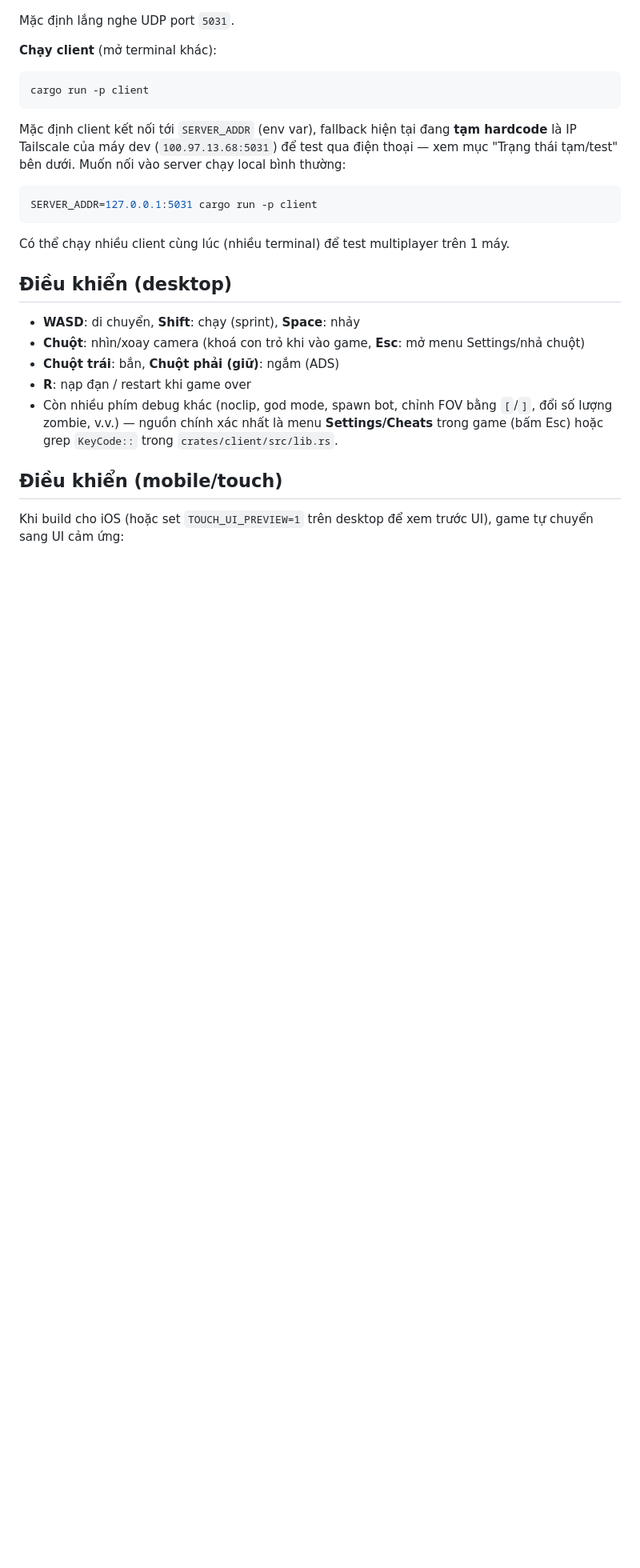
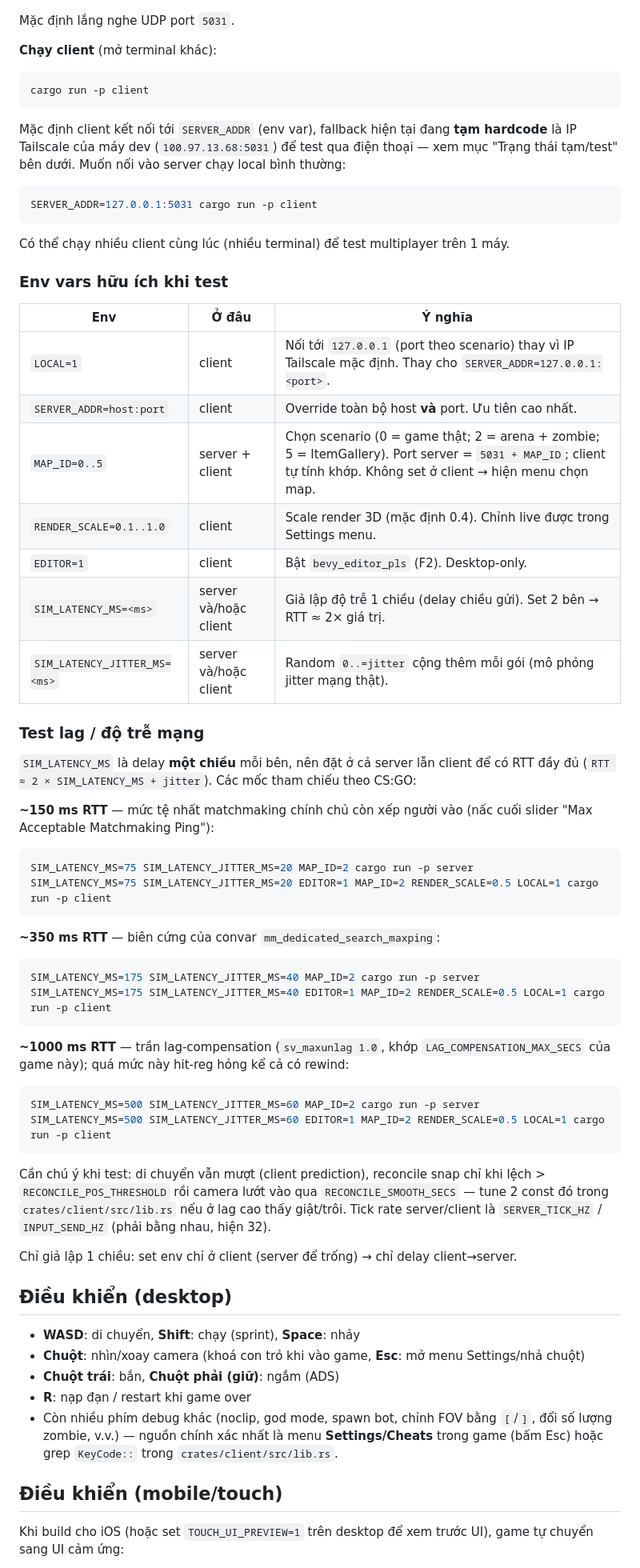
Before and after one commit to huyvu8051/bevy_fps_demo, a Markdown page: README.md, the part around the change. Shown at 80% size. Rendered like a GitHub page; blank space fills up the shorter version.

Commit message:
docs(readme): env vars + network-lag test recipes
SIM_LATENCY_MS / SIM_LATENCY_JITTER_MS with CS:GO-referenced RTT tiers
(150 / 350 / 1000 ms), plus a quick table for LOCAL / MAP_ID /
RENDER_SCALE / EDITOR / SERVER_ADDR.

Co-Authored-By: Claude Sonnet 5 <noreply@anthropic.com>

````diff
--- a/README.md
+++ b/README.md
@@ -31,6 +31,44 @@ SERVER_ADDR=127.0.0.1:5031 cargo run -p client
 ```
 
 Có thể chạy nhiều client cùng lúc (nhiều terminal) để test multiplayer trên 1 máy.
+
+### Env vars hữu ích khi test
+
+| Env | Ở đâu | Ý nghĩa |
+|---|---|---|
+| `LOCAL=1` | client | Nối tới `127.0.0.1` (port theo scenario) thay vì IP Tailscale mặc định. Thay cho `SERVER_ADDR=127.0.0.1:<port>`. |
+| `SERVER_ADDR=host:port` | client | Override toàn bộ host **và** port. Ưu tiên cao nhất. |
+| `MAP_ID=0..5` | server + client | Chọn scenario (0 = game thật; 2 = arena + zombie; 5 = ItemGallery). Port server = `5031 + MAP_ID`; client tự tính khớp. Không set ở client → hiện menu chọn map. |
+| `RENDER_SCALE=0.1..1.0` | client | Scale render 3D (mặc định 0.4). Chỉnh live được trong Settings menu. |
+| `EDITOR=1` | client | Bật `bevy_editor_pls` (F2). Desktop-only. |
+| `SIM_LATENCY_MS=<ms>` | server và/hoặc client | Giả lập độ trễ 1 chiều (delay chiều gửi). Set 2 bên → RTT ≈ 2× giá trị. |
+| `SIM_LATENCY_JITTER_MS=<ms>` | server và/hoặc client | Random `0..=jitter` cộng thêm mỗi gói (mô phỏng jitter mạng thật). |
+
+### Test lag / độ trễ mạng
+
+`SIM_LATENCY_MS` là delay **một chiều** mỗi bên, nên đặt ở cả server lẫn client để có RTT đầy đủ (`RTT ≈ 2 × SIM_LATENCY_MS + jitter`). Các mốc tham chiếu theo CS:GO:
+
+**~150 ms RTT** — mức tệ nhất matchmaking chính chủ còn xếp người vào (nấc cuối slider "Max Acceptable Matchmaking Ping"):
+```bash
+SIM_LATENCY_MS=75 SIM_LATENCY_JITTER_MS=20 MAP_ID=2 cargo run -p server
+SIM_LATENCY_MS=75 SIM_LATENCY_JITTER_MS=20 EDITOR=1 MAP_ID=2 RENDER_SCALE=0.5 LOCAL=1 cargo run -p client
+```
+
+**~350 ms RTT** — biên cứng của convar `mm_dedicated_search_maxping`:
+```bash
+SIM_LATENCY_MS=175 SIM_LATENCY_JITTER_MS=40 MAP_ID=2 cargo run -p server
+SIM_LATENCY_MS=175 SIM_LATENCY_JITTER_MS=40 EDITOR=1 MAP_ID=2 RENDER_SCALE=0.5 LOCAL=1 cargo run -p client
+```
+
+**~1000 ms RTT** — trần lag-compensation (`sv_maxunlag 1.0`, khớp `LAG_COMPENSATION_MAX_SECS` của game này); quá mức này hit-reg hỏng kể cả có rewind:
+```bash
+SIM_LATENCY_MS=500 SIM_LATENCY_JITTER_MS=60 MAP_ID=2 cargo run -p server
+SIM_LATENCY_MS=500 SIM_LATENCY_JITTER_MS=60 EDITOR=1 MAP_ID=2 RENDER_SCALE=0.5 LOCAL=1 cargo run -p client
+```
+
+Cần chú ý khi test: di chuyển vẫn mượt (client prediction), reconcile snap chỉ khi lệch > `RECONCILE_POS_THRESHOLD` rồi camera lướt vào qua `RECONCILE_SMOOTH_SECS` — tune 2 const đó trong `crates/client/src/lib.rs` nếu ở lag cao thấy giật/trôi. Tick rate server/client là `SERVER_TICK_HZ` / `INPUT_SEND_HZ` (phải bằng nhau, hiện 32).
+
+Chỉ giả lập 1 chiều: set env chỉ ở client (server để trống) → chỉ delay client→server.
 
 ## Điều khiển (desktop)
 
````
